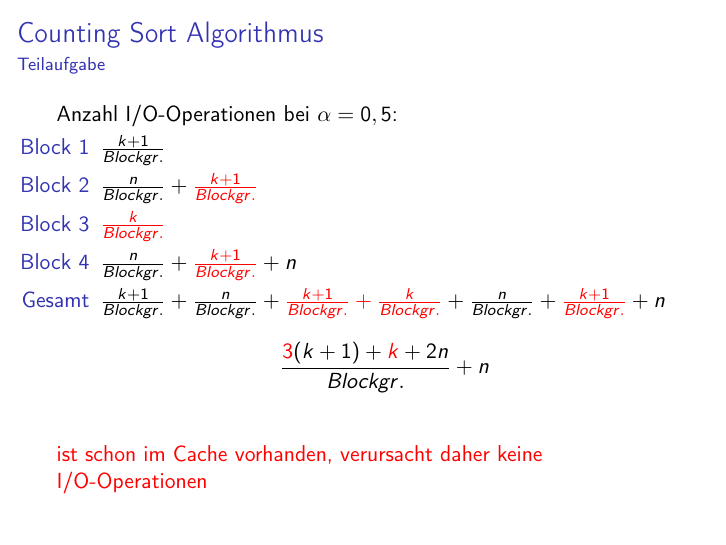
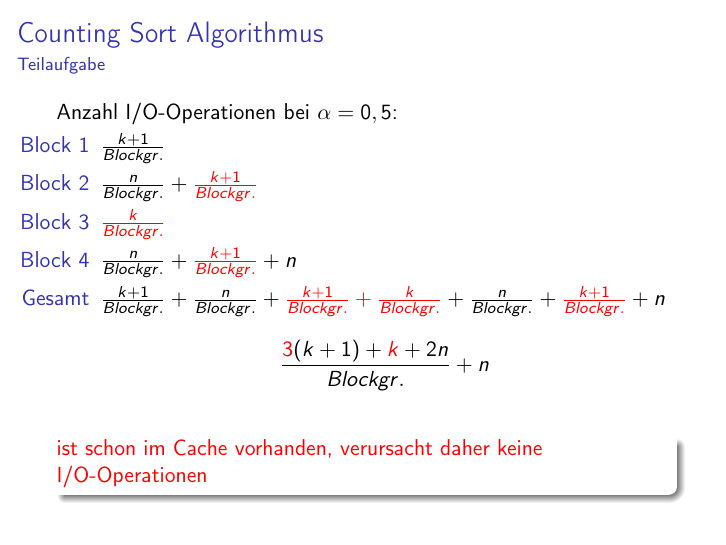
Before and after one commit to doofy/ae2015, LaTeX slides (uebung01/blatt01.tex): page 25 of 31. Compiled offline with pdfLaTeX.

Commit message:
change bullet points style

```diff
--- a/uebung01/blatt01.tex
+++ b/uebung01/blatt01.tex
@@ -7,7 +7,7 @@
 %\setbeameroption{show notes on second screen}
 %\usetheme{default}
 %\useoutertheme{smoothbars} %overview at top
-%\useinnertheme[shadow=true]{rounded} %grey preview of bullet points
+\useinnertheme[shadow=true]{rounded} %grey preview of bullet points
 %\beamersetuncovermixins{\opaqueness<1>{25}}{\opaqueness<2->{15}}
 \beamertemplatenavigationsymbolsempty %remove navigation symbols
 
```
